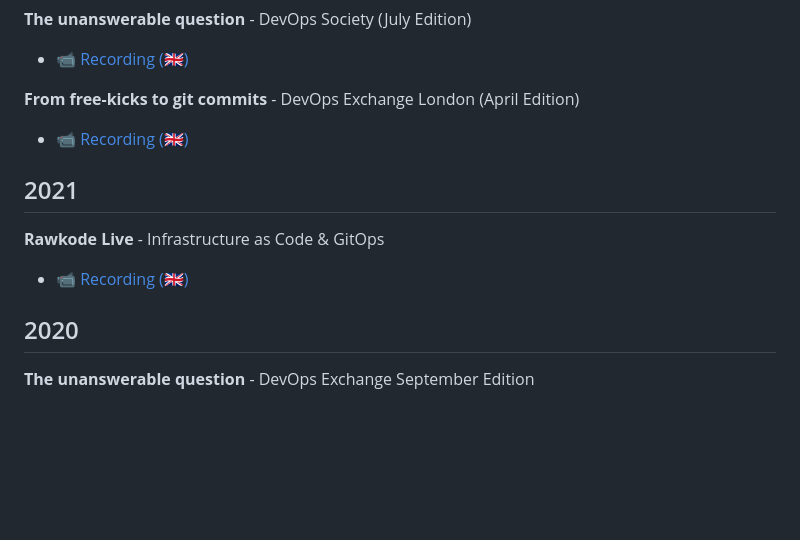
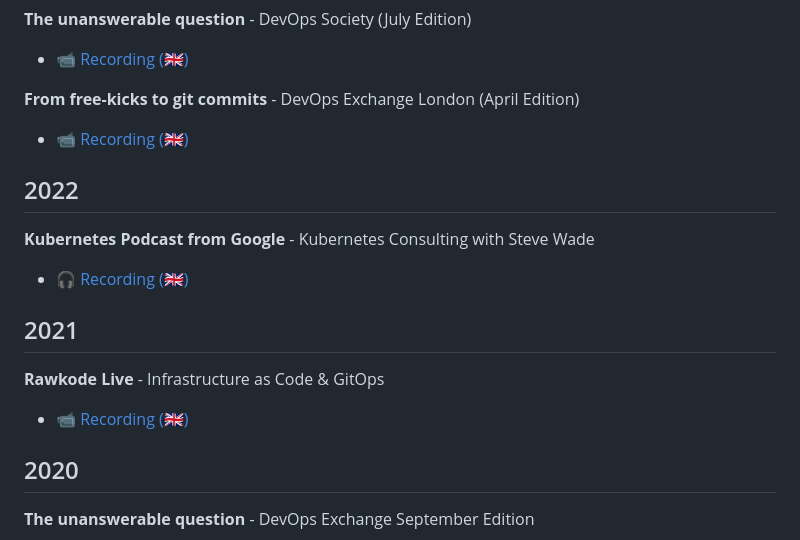
Before and after one commit to swade1987/public-speaking, a Markdown page: README.md, the part around the change. Drawn GitHub-style; blank space fills up the shorter version.

```diff
--- a/README.md
+++ b/README.md
@@ -50,12 +50,17 @@
 
 - [📹 Recording (🇬🇧)](https://youtu.be/XOhqTARQfD4?si=BNdpakqYbu4s98Ec)
 
+## 2022
+
+**Kubernetes Podcast from Google** - Kubernetes Consulting with Steve Wade
+
+- [🎧 Recording (🇬🇧)](https://kubernetespodcast.com/episode/183-consulting/)
+
 ## 2021
 
 **Rawkode Live** - Infrastructure as Code & GitOps
 
 - [📹 Recording (🇬🇧)](https://www.youtube.com/watch?v=s9zjayZ1oxA)
-
 
 ## 2020
 
```
